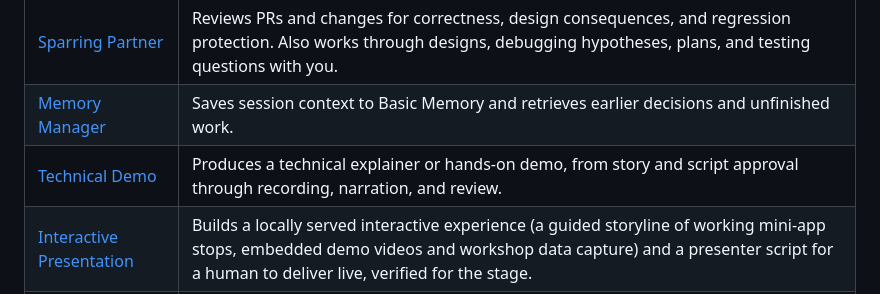
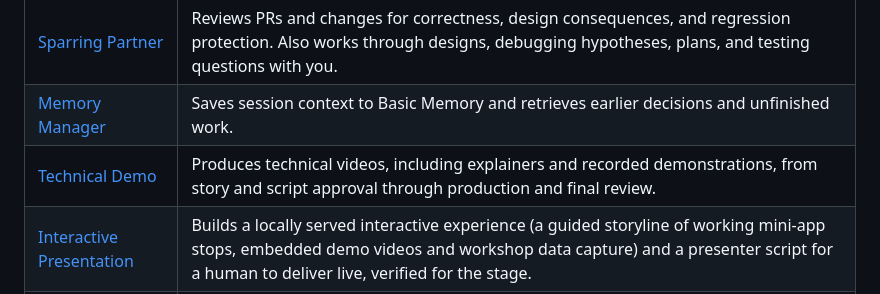
Before and after one commit to dfinson/promptlings, a Markdown page: README.md, the part around one of its changes. GitHub-like rendering.

```diff
--- a/README.md
+++ b/README.md
@@ -25,7 +25,7 @@ assistant, including GitHub Copilot CLI and Claude Code.
 | [PR Walkthrough](agents/code-review/pr-walkthrough.agent.md) | Maps a PR's architecture and important decisions before you review the diff. Read-only, with output in conversation. |
 | [Sparring Partner](agents/reasoning/sparring-partner.agent.md) | Reviews PRs and changes for correctness, design consequences, and regression protection. Also works through designs, debugging hypotheses, plans, and testing questions with you. |
 | [Memory Manager](agents/context/memory-manager.agent.md) | Saves session context to Basic Memory and retrieves earlier decisions and unfinished work. |
-| [Technical Demo](agents/media/technical-demo.agent.md) | Produces a technical explainer or hands-on demo, from story and script approval through recording, narration, and review. |
+| [Technical Demo](agents/media/technical-demo.agent.md) | Produces technical videos, including explainers and recorded demonstrations, from story and script approval through production and final review. |
 | [Interactive Presentation](agents/media/interactive-presentation.agent.md) | Builds a locally served interactive experience (a guided storyline of working mini-app stops, embedded demo videos and workshop data capture) and a presenter script for a human to deliver live, verified for the stage. |
 | [Spec Master](agents/orchestration/spec-master.agent.md) | Runs spec-backed delivery for a feature too large for one session: a spec and lane graph you approve, one session per lane, and mechanical gates on every handoff. Never writes product code. |
 
```
Also changed, not shown: other parts of README.md (+1 -1 lines).
